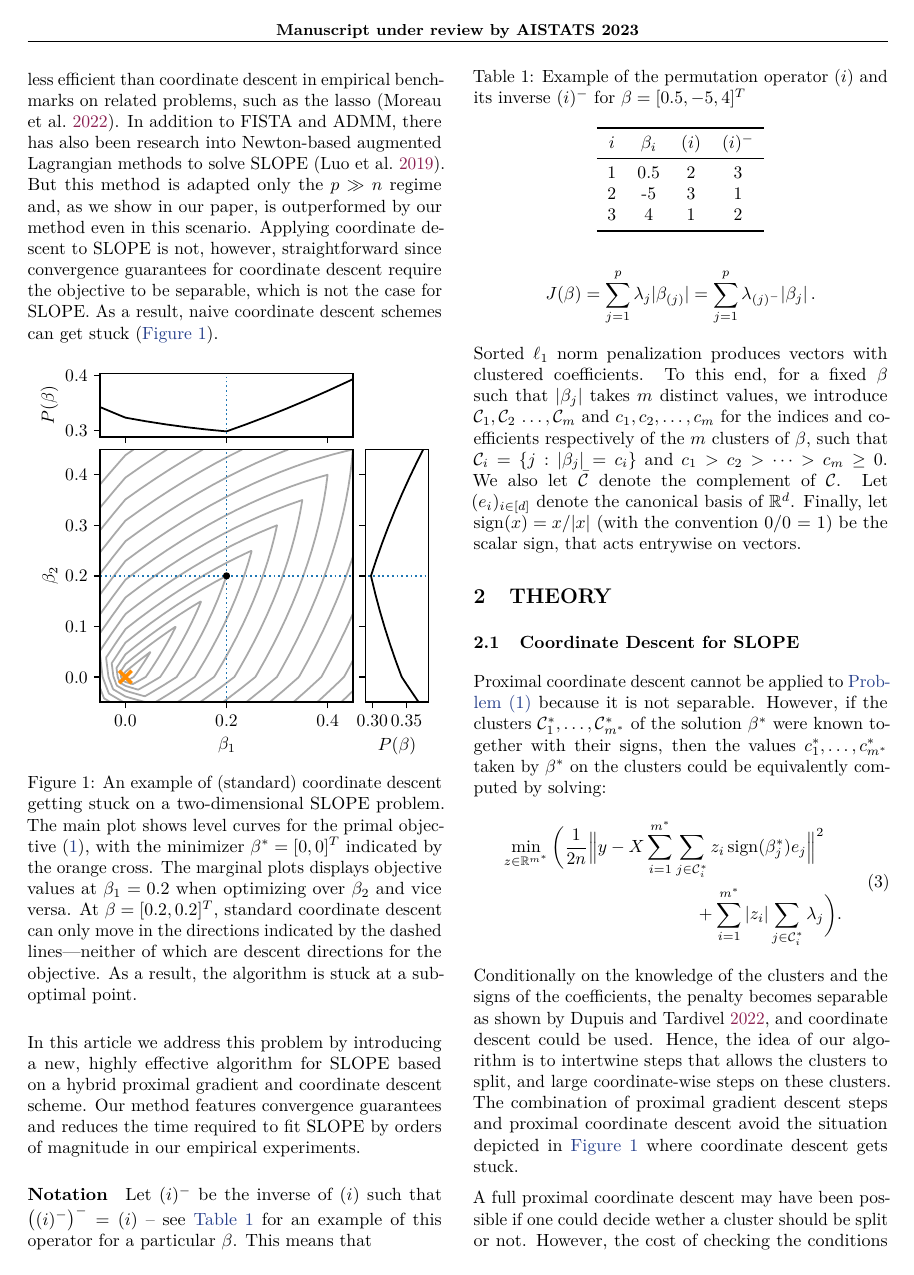
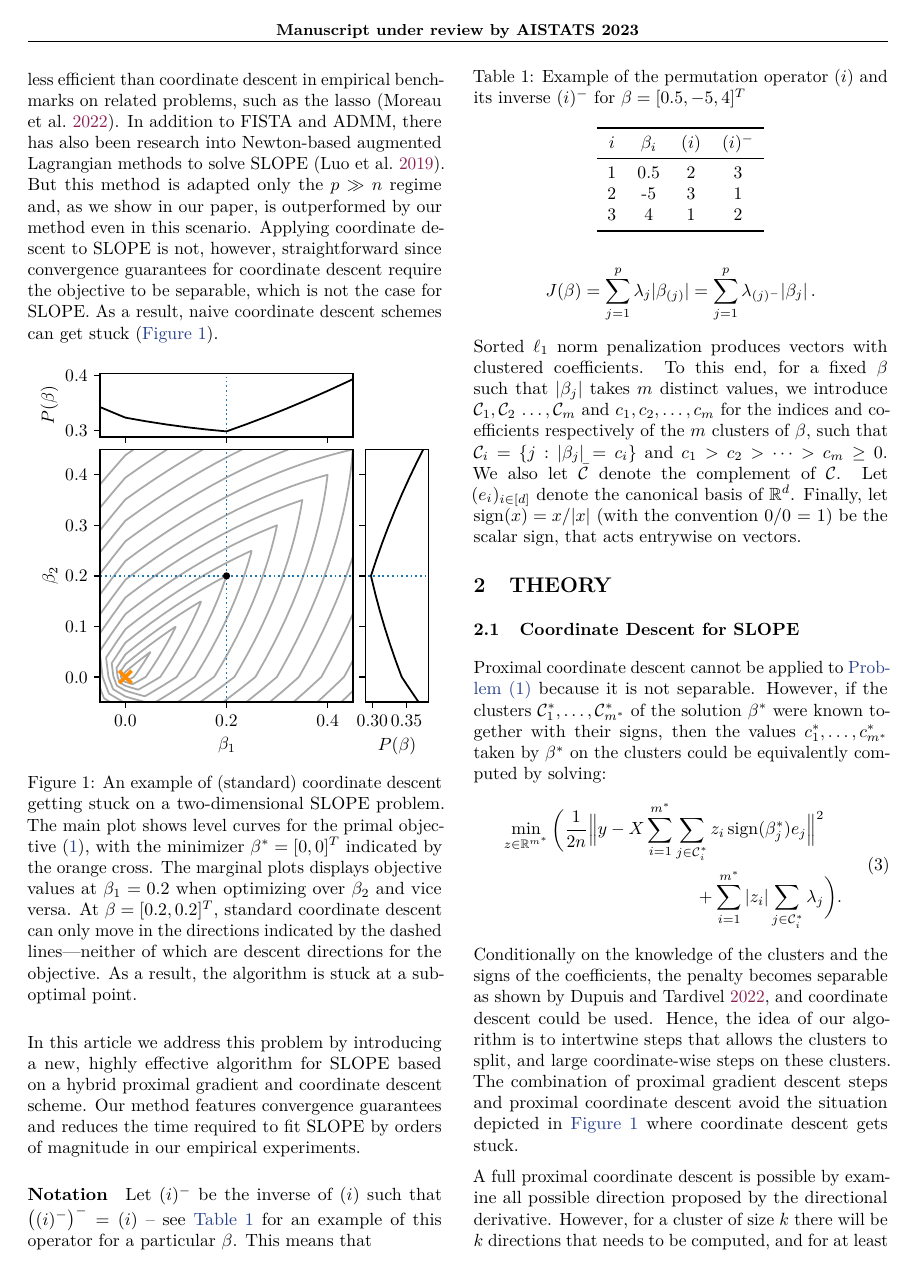
Before and after one commit to jolars/slopecd, a LaTeX paper (tex/main.tex, which reads tex/theory.tex): page 2 of 17. Compiled offline with pdfLaTeX.

Commit message:
Updates from Overleaf

```diff
--- a/tex/theory.tex
+++ b/tex/theory.tex
@@ -22,8 +22,7 @@ Conditionally on the knowledge of the clusters and the signs of the coefficients
 Hence, the idea of our algorithm is to intertwine steps that allows the clusters to split, and large coordinate-wise steps on these clusters.
 The combination of proximal gradient descent steps and proximal coordinate descent avoid the situation depicted in \Cref{fig:naive-cd-stuck} where coordinate descent gets stuck.
 
-A full proximal coordinate descent may have been possible if one could decide wether a cluster should be split or not.
-However, the cost of checking the conditions under which a cluster splits is too high and the alternation between proximal gradient descent and proximal coordinate proved to be very efficient.
+A full proximal coordinate descent is possible by examine all possible direction proposed by the directional derivative. However, for a cluster of size $k$ there will be $k$ directions that needs to be computed, and for at least a naive implementation this is computationally very demanding. So instead we alternate between proximal gradient descent, to determine the cluster components, and proximal coordinate descent, to determine the coefficients.
 
 Based on this observation, we derive a coordinate descent algorithm for minimizing the SLOPE problem~\eqref{pb:slope} with respect to the coefficients of a single cluster at a time.
 
```
